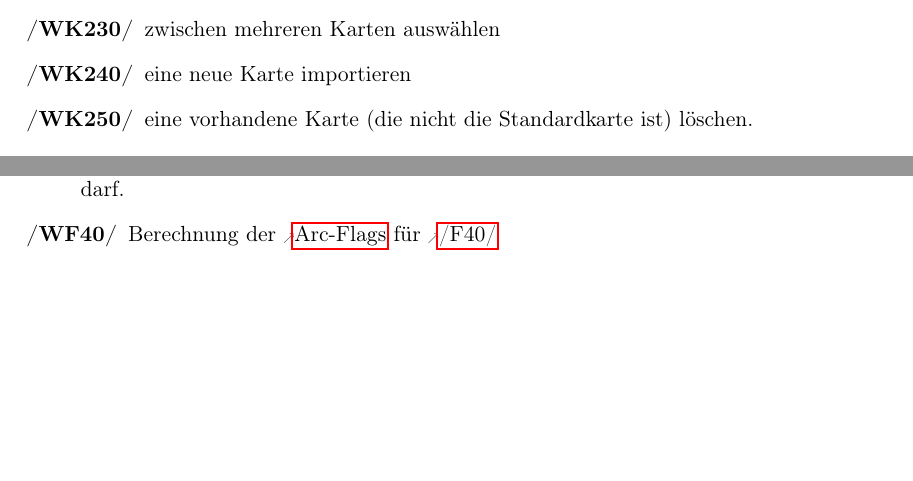
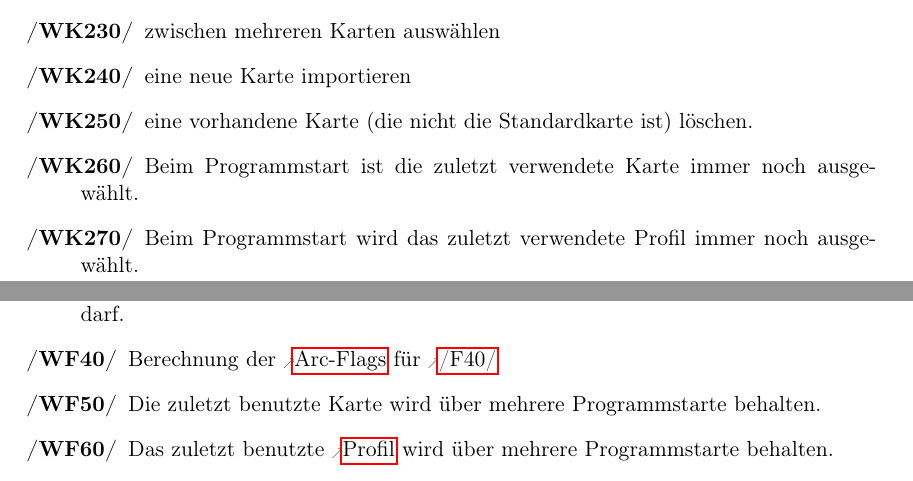
Before and after one commit to routeKIT/routeKIT, a LaTeX document (pflichtenheft/dokument.tex): two parts of pages 4 and 6 of 16, joined at a grey line, cut so that both start at the same text, the shorter picture padded with empty space. Compiled offline with pdfLaTeX.

Commit message:
Pflichtenheft: Karte- und Profil auswahl bei start

```diff
--- a/pflichtenheft/dokument.tex
+++ b/pflichtenheft/dokument.tex
@@ -243,6 +243,8 @@ Dem Produkt wird eine vorberechnete Karte für Karlsruhe mit einem \gls{standard
 \oitem{WK}{karteAuswaehlen} zwischen mehreren Karten auswählen
 \oitem{WK}{karteImportiere} eine neue Karte importieren
 \oitem{WK}{karteLöschen} eine vorhandene Karte (die nicht die Standardkarte ist) löschen.
+\oitem{WK}{letzteKarte} Beim Programmstart ist die zuletzt verwendete Karte immer noch ausgewählt.
+\oitem{WK}{letztesProfil} Beim Programmstart wird das zuletzt verwendete Profil immer noch ausgewählt.
 % Betreuer: Profile(gemacht)
 
 \end{description}
@@ -348,6 +350,10 @@ Bestimmen der benötigten Zeit für ein Wegstück unter Berücksichtigung des \g
 Bestimmen, ob ein Fahrzeug des aktuellen Profils einen Straßenabschnitt benutzen darf.
 \oitem{WF}{routeBeschleunigenSpeichern}
 Berechnung der \gls{arc} für \ref{F:routeBeschleunigen}
+\oitem{WF}{letzteKarte}
+Die zuletzt benutzte Karte wird über mehrere Programmstarte behalten.
+\oitem{WF}{letztesProfil}
+Das zuletzt benutzte \gls{profil} wird über mehrere Programmstarte behalten.
 \end{description}
 
 \subsection{Benutzerschnittstelle}
```
Also changed, not shown: pflichtenheft/dokument.tex (10 more changed lines).
